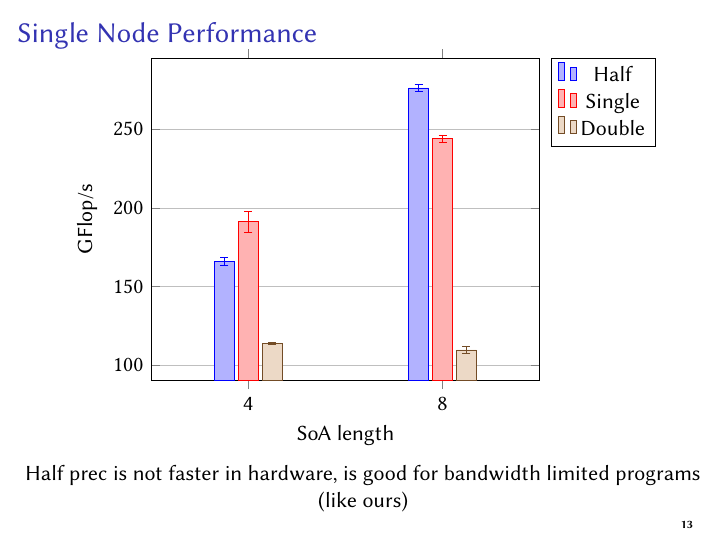
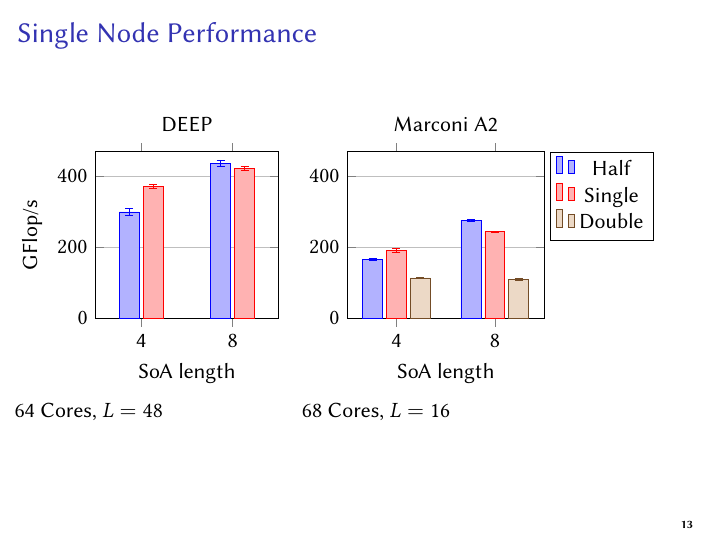
Before and after one commit to HISKP-LQCD/cineca-knl-talk, LaTeX slides (talk.tex): page 14 of 21. Compiled offline with pdfLaTeX.

Commit message:
Add more facts to the single node plots

```diff
--- a/talk.tex
+++ b/talk.tex
@@ -736,19 +736,54 @@ vector,
   %   \lstinputlisting[language=C++]{pref.cc}
 % \end{frame}
 
-
   \begin{frame}
     \frametitle{Single Node Performance}
 
-      \centering
+      \begin{columns}[t]
+        \begin{column}{0.4\linewidth}
           \begin{tikzpicture}
             \begin{axis}[
-                  xmin = 1.5,
-                  xmax = 3.5,
+                title=DEEP,
+                width=\linewidth,
+                height=0.5\textheight,
+                xmin=1.5,
+                xmax=3.5,
+                ymin=0,
+                ymax=470,
                 xtick={2, 3},
                 xticklabels={4, 8},
                 xlabel={SoA length},
                 ylabel={GFlop/s},
+                ybar,
+                ymajorgrids=true,
+              ]
+
+              \addplot+[error bars/.cd, y dir=both, y explicit] coordinates {
+                ( 2.0, 299.804833333) +- (0, 10.4998327882)
+                ( 3.0, 437.045666667 ) +- (0, 9.28507893846) };
+              \addplot+[error bars/.cd, y dir=both, y explicit] coordinates {
+                ( 2.0, 371.738) +- (0, 6.58345238394)
+                ( 3.0, 421.222) +- (0, 5.61352336748) };
+
+            \end{axis}
+          \end{tikzpicture}
+
+          64 Cores, $L = 48$
+        \end{column}
+
+        \begin{column}{0.6\linewidth}
+          \begin{tikzpicture}
+            \begin{axis}[
+                title=Marconi A2,
+                width=0.7\linewidth,
+                height=0.5\textheight,
+                xmin=1.5,
+                xmax=3.5,
+                ymin=0,
+                ymax=470,
+                xtick={2, 3},
+                xticklabels={4, 8},
+                xlabel={SoA length},
                 ybar,
                 legend pos=outer north east,
                 ymajorgrids=true,
@@ -764,8 +799,12 @@ vector,
             \end{axis}
           \end{tikzpicture}
 
+          68 Cores, $L = 16$
 
-      Half prec is not faster in hardware, is good for bandwidth limited programs (like ours)
+        \end{column}
+      \end{columns}
+
+      %Half prec is not faster in hardware, is good for bandwidth limited programs (like ours)
     \end{frame}
 
   \begin{frame}
```
Lines whose indentation alone changed are shown as unchanged.
